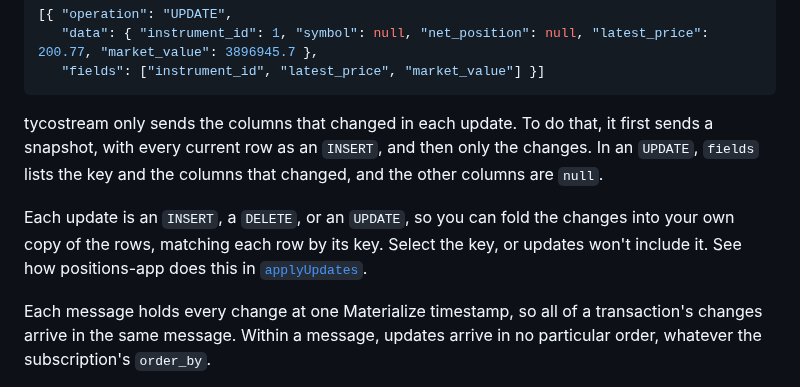
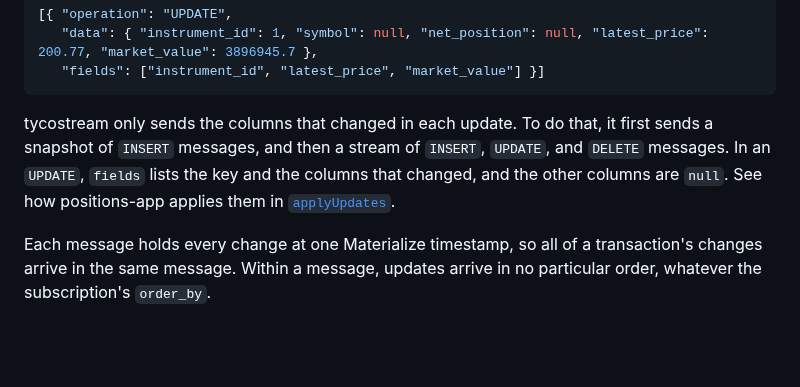
Before and after one commit to tycoworks/tycostream, a Markdown page: docs/guide.md, the part around the change. Drawn GitHub-style; blank space fills up the shorter version.

Commit message:
docs: deltas in the user's words: a snapshot, then a stream of changes
Co-Authored-By: Claude Opus 5.5 <noreply@anthropic.com>

````diff
--- a/docs/guide.md
+++ b/docs/guide.md
@@ -112,9 +112,7 @@ subscription {
    "fields": ["instrument_id", "latest_price", "market_value"] }]
 ```
 
-tycostream only sends the columns that changed in each update. To do that, it first sends a snapshot, with every current row as an `INSERT`, and then only the changes. In an `UPDATE`, `fields` lists the key and the columns that changed, and the other columns are `null`.
-
-Each update is an `INSERT`, a `DELETE`, or an `UPDATE`, so you can fold the changes into your own copy of the rows, matching each row by its key. Select the key, or updates won't include it. See how positions-app does this in [`applyUpdates`](https://github.com/tycoworks/positions-app/blob/main/ui/main.js#L34-L57).
+tycostream only sends the columns that changed in each update. To do that, it first sends a snapshot of `INSERT` messages, and then a stream of `INSERT`, `UPDATE`, and `DELETE` messages. In an `UPDATE`, `fields` lists the key and the columns that changed, and the other columns are `null`. See how positions-app applies them in [`applyUpdates`](https://github.com/tycoworks/positions-app/blob/main/ui/main.js#L34-L57).
 
 Each message holds every change at one Materialize timestamp, so all of a transaction's changes arrive in the same message. Within a message, updates arrive in no particular order, whatever the subscription's `order_by`.
 
````
